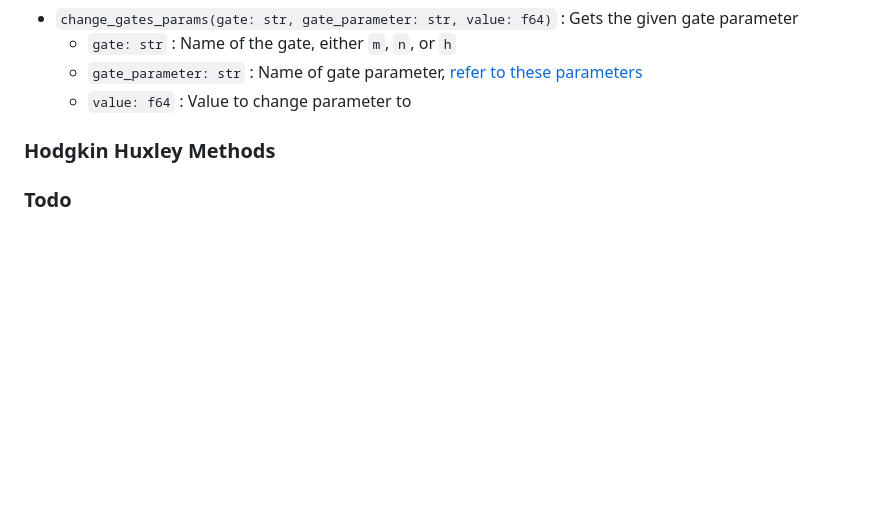
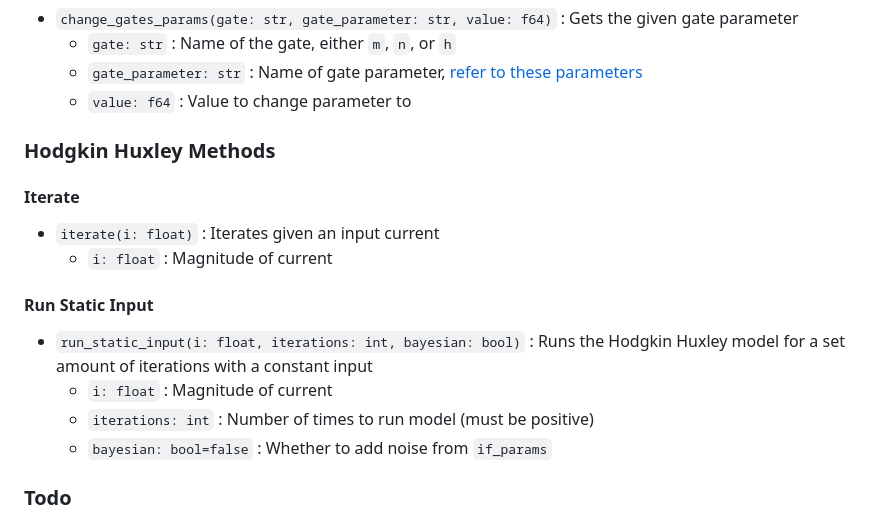
Before and after one commit to NikhilMukraj/spiking-neural-networks, a Markdown page: interface/docs.md, the part around the change. GitHub-like rendering; blank space fills up the shorter version.

```diff
--- a/interface/docs.md
+++ b/interface/docs.md
@@ -252,6 +252,18 @@ create_cell_grid(
 
 ### Hodgkin Huxley Methods
 
+#### Iterate
+
+- `iterate(i: float)` : Iterates given an input current
+  - `i: float` : Magnitude of current
+
+#### Run Static Input
+
+- `run_static_input(i: float, iterations: int, bayesian: bool)` : Runs the Hodgkin Huxley model for a set amount of iterations with a constant input
+  - `i: float` : Magnitude of current
+  - `iterations: int` : Number of times to run model (must be positive)
+  - `bayesian: bool=false` : Whether to add noise from `if_params`
+
 ### Todo
 
 - Iterate with neurotransmitter concentration consideration with IF Cell
```
